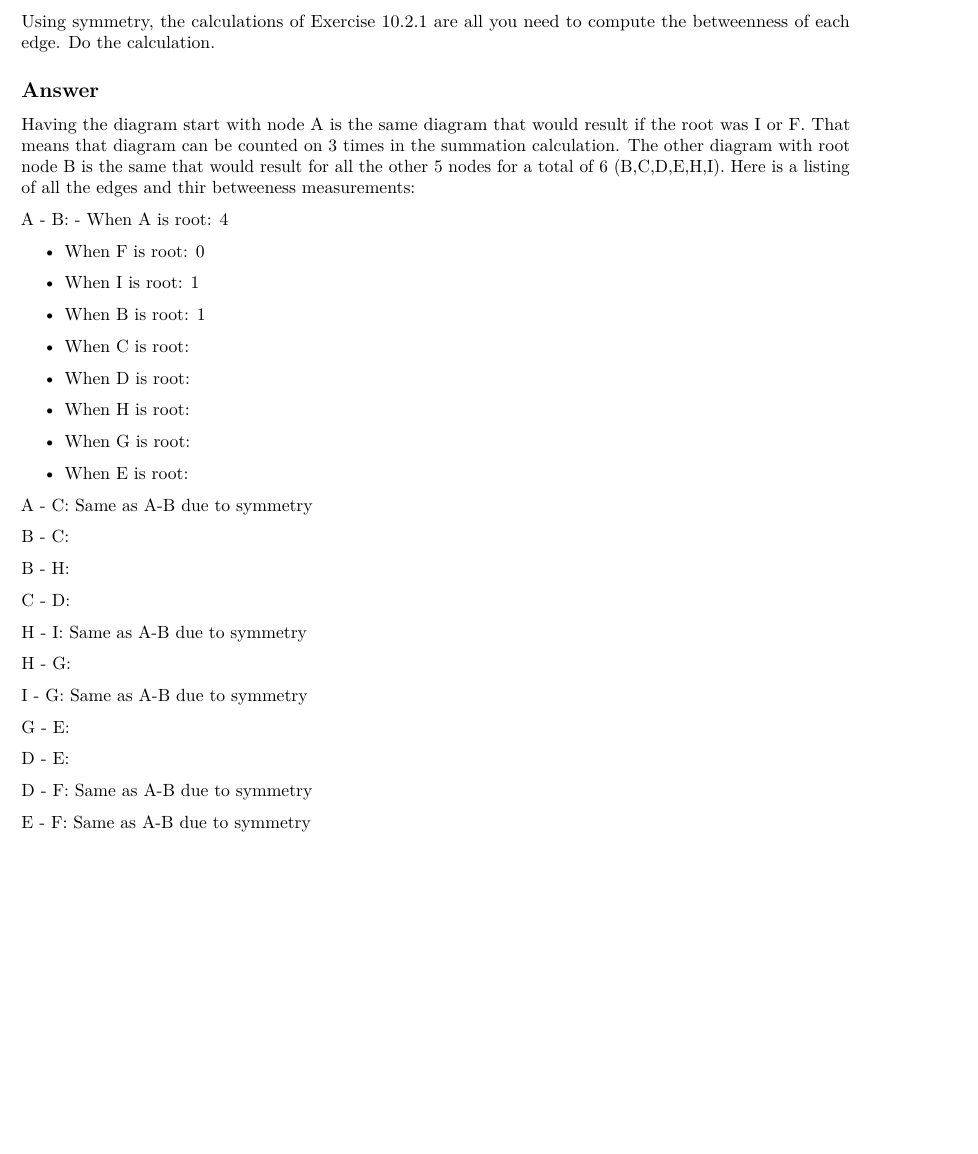
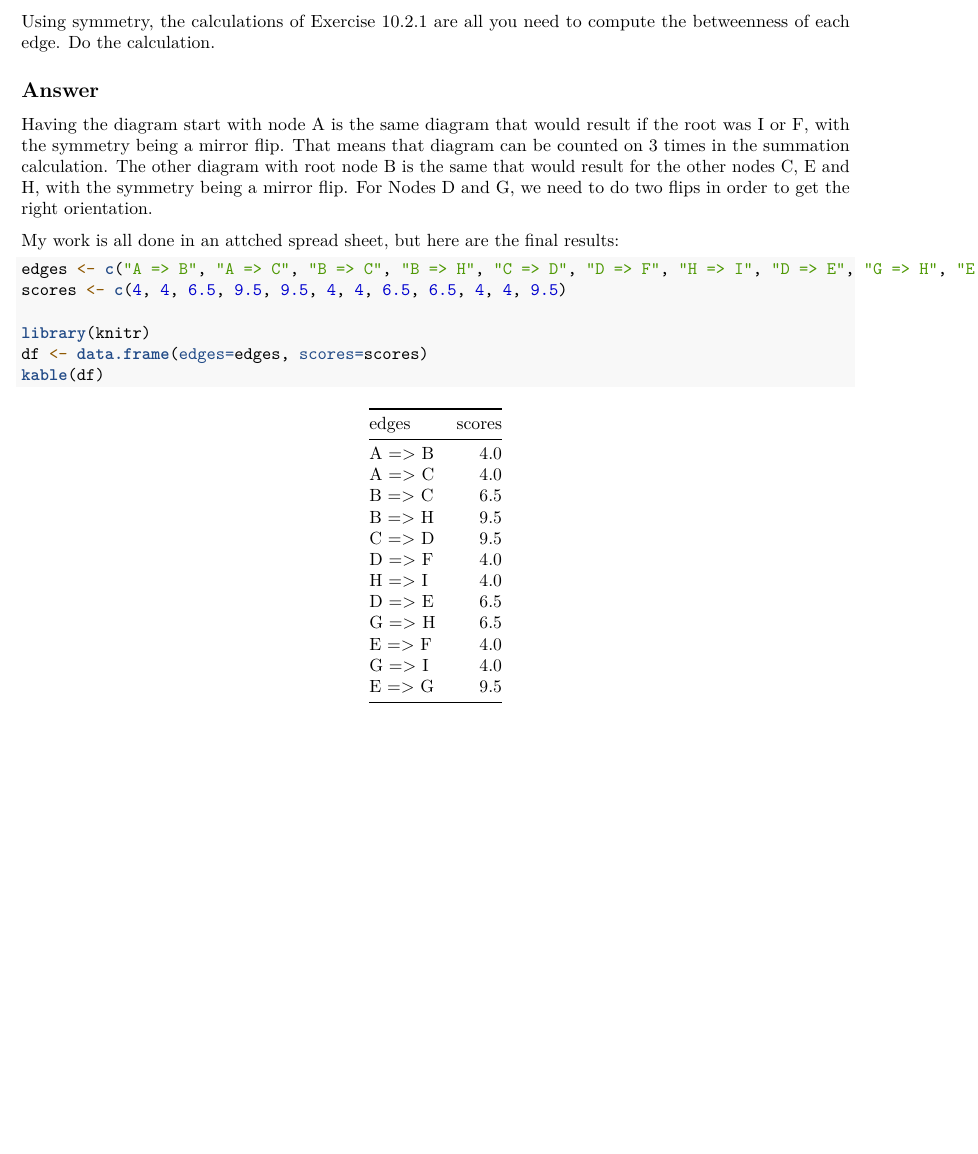
Before and after one commit to jquacinella/IS622_Repository, an R Markdown document (Week13/james.quacinella_week13.Rmd): part of page 5 of 7, cut so that both start at the same text, the shorter picture padded with empty space. Rendered offline with R 4.5, knitr and Pandoc, then LaTeX, with nearby package versions.

Commit message:
Hopefully last few updates to week13

````diff
--- a/Week13/james.quacinella_week13.Rmd
+++ b/Week13/james.quacinella_week13.Rmd
@@ -37,49 +37,19 @@ Using symmetry, the calculations of Exercise 10.2.1 are all you need to compute
 
 ## Answer
 
-Having the diagram start with node A is the same diagram that would result if the root was I or F. That means that diagram can be counted on 3 times in the summation calculation. The other diagram with root node B is the same that would result for all the other 5 nodes for a total of 6 (B,C,D,E,H,I). Here is a listing of all the edges and thir betweeness measurements:
+Having the diagram start with node A is the same diagram that would result if the root was I or F, with the symmetry being a mirror flip. That means that diagram can be counted on 3 times in the summation calculation. The other diagram with root node B is the same that would result for the other nodes C, E and H, with the symmetry being a mirror flip. For Nodes D and G, we need to do two flips in order to get the right orientation.
 
-A - B:
-  - When A is root: 4
+My work is all done in an attched spread sheet, but here are the final results:
 
-  - When F is root: 0
+```{r kable}
+edges <- c("A => B", "A => C", "B => C", "B => H", "C => D", "D => F", "H => I", "D => E", "G => H", "E => F", "G => I", "E => G")
+scores <- c(4, 4, 6.5, 9.5, 9.5, 4, 4, 6.5, 6.5, 4, 4, 9.5)
 
-  - When I is root: 1
+library(knitr)
+df <- data.frame(edges=edges, scores=scores)
+kable(df)
+```
 
-  - When B is root: 1
-
-  - When C is root:
-
-  - When D is root:
-
-  - When H is root:
-
-  - When G is root:
-
-  - When E is root:
-
-
-A - C: Same as A-B due to symmetry
-
-B - C:
-
-B - H:
-
-C - D:
-
-H - I: Same as A-B due to symmetry
-
-H - G:
-
-I - G: Same as A-B due to symmetry
-
-G - E:
-
-D - E:
-
-D - F: Same as A-B due to symmetry
-
-E - F: Same as A-B due to symmetry
 
 \pagebreak
 
````
Also changed, not shown: Week13/picb.jpg (deleted), Week13/question2.xlsx (added), Week13/root_a.jpg (renamed from Week13/pica.jpg), Week13/root_b.jpg (added), Week13/james.quacinella_week13.Rmd (4 more changed lines), 2 other files.
